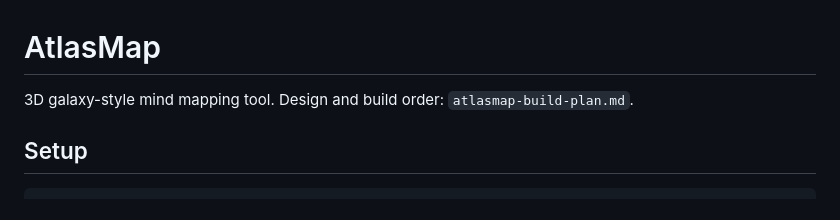
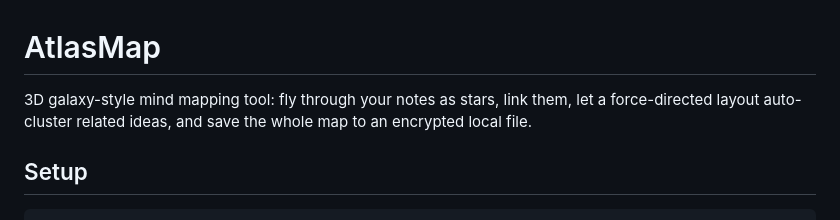
Before and after one commit to djpineapple0029/Pleiades, a Markdown page: README.md, the part around the change. Rendered like a GitHub page.

Commit message:
Clean up README intro for GitHub
The intro line pointed at atlasmap-build-plan.md, which is a
gitignored working doc and not in the repo — replace it with a
self-contained description.

```diff
--- a/README.md
+++ b/README.md
@@ -1,6 +1,8 @@
 # AtlasMap
 
-3D galaxy-style mind mapping tool. Design and build order: `atlasmap-build-plan.md`.
+3D galaxy-style mind mapping tool: fly through your notes as stars, link them,
+let a force-directed layout auto-cluster related ideas, and save the whole map
+to an encrypted local file.
 
 ## Setup
 
```
